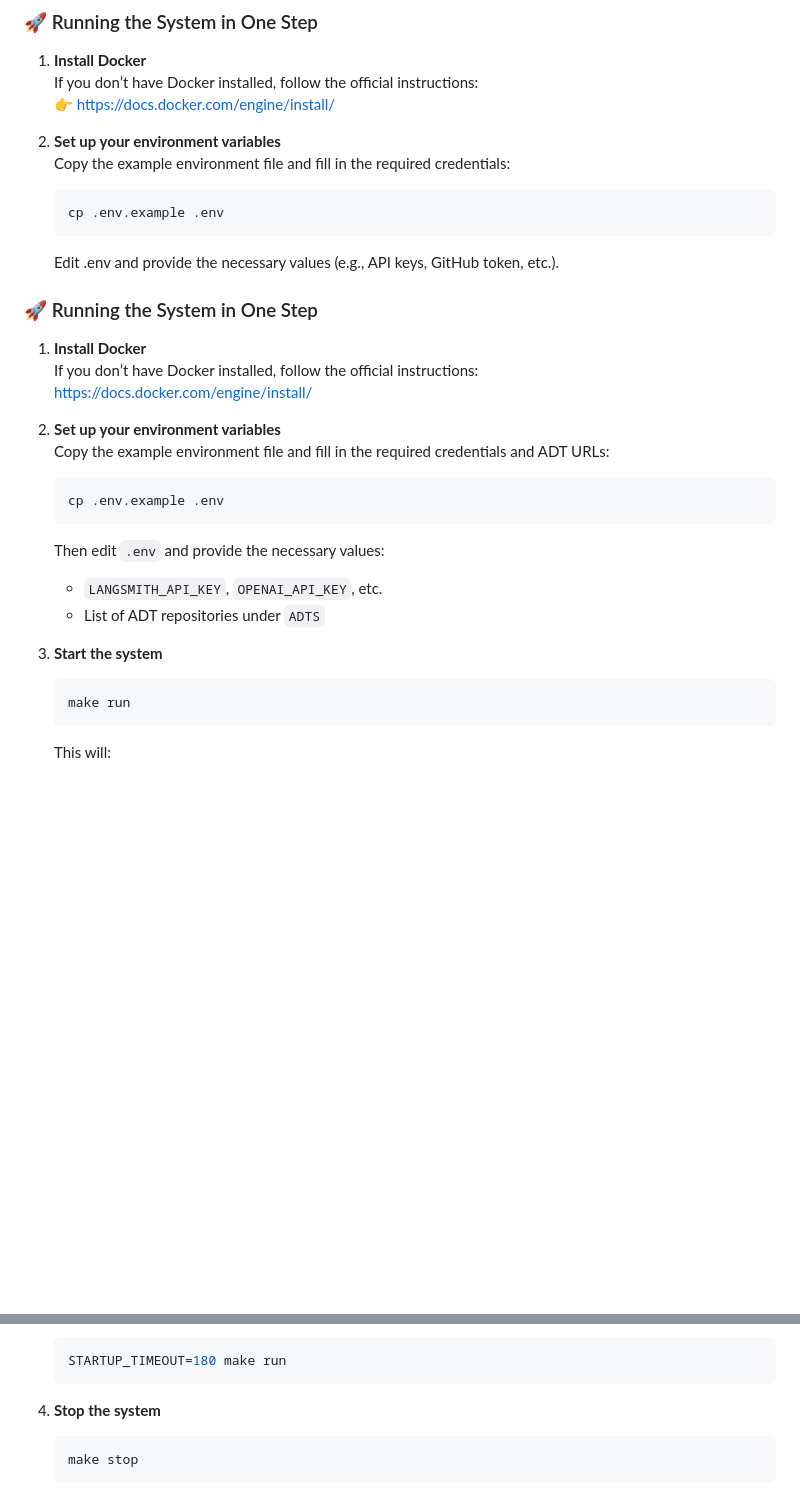
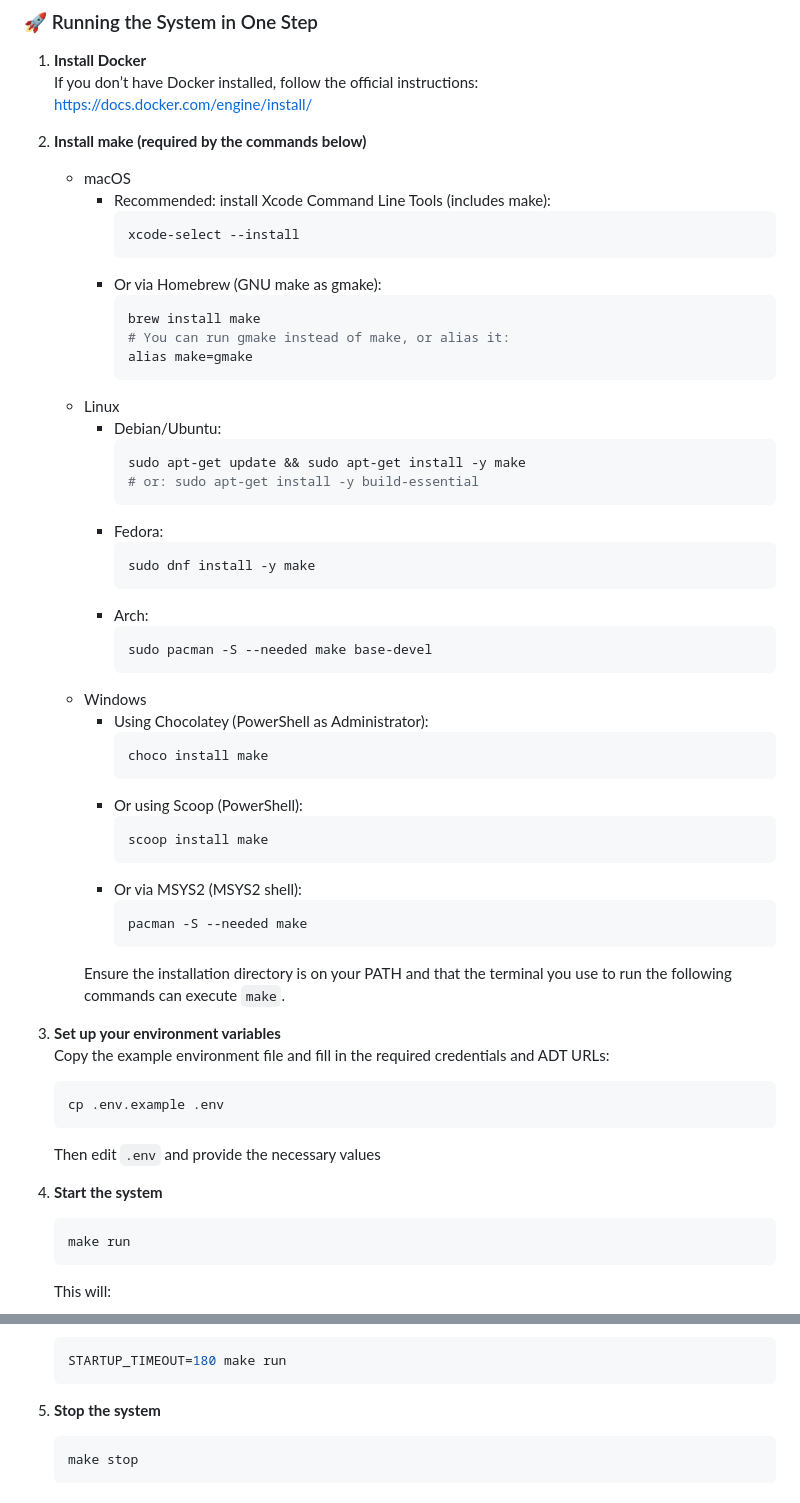
Before and after one commit to unicef/adt-chat-editor, a Markdown page: README.md, 2 parts joined by grey strips. GitHub-like rendering; blank space fills up the shorter version.

Commit message:
readme_update

````diff
--- a/README.md
+++ b/README.md
@@ -152,31 +152,57 @@ First, you need to install Docker
 
 1. **Install Docker**
    If you don’t have Docker installed, follow the official instructions:
-   👉 [https://docs.docker.com/engine/install/](https://docs.docker.com/engine/install/)
-
-2. **Set up your environment variables**
-   Copy the example environment file and fill in the required credentials:
-   ```bash
-   cp .env.example .env
-   ```
-   Edit .env and provide the necessary values (e.g., API keys, GitHub token, etc.).
-
-### 🚀 Running the System in One Step
-
-1. **Install Docker**
-   If you don’t have Docker installed, follow the official instructions:
    https://docs.docker.com/engine/install/
 
-2. **Set up your environment variables**
+2. **Install make (required by the commands below)**
+   - macOS
+     - Recommended: install Xcode Command Line Tools (includes make):
+       ```bash
+       xcode-select --install
+       ```
+     - Or via Homebrew (GNU make as gmake):
+       ```bash
+       brew install make
+       # You can run gmake instead of make, or alias it:
+       alias make=gmake
+       ```
+   - Linux
+     - Debian/Ubuntu:
+       ```bash
+       sudo apt-get update && sudo apt-get install -y make
+       # or: sudo apt-get install -y build-essential
+       ```
+     - Fedora:
+       ```bash
+       sudo dnf install -y make
+       ```
+     - Arch:
+       ```bash
+       sudo pacman -S --needed make base-devel
+       ```
+   - Windows
+     - Using Chocolatey (PowerShell as Administrator):
+       ```powershell
+       choco install make
+       ```
+     - Or using Scoop (PowerShell):
+       ```powershell
+       scoop install make
+       ```
+     - Or via MSYS2 (MSYS2 shell):
+       ```bash
+       pacman -S --needed make
+       ```
+     Ensure the installation directory is on your PATH and that the terminal you use to run the following commands can execute `make`.
+
+3. **Set up your environment variables**
    Copy the example environment file and fill in the required credentials and ADT URLs:
    ```bash
    cp .env.example .env
    ```
-   Then edit `.env` and provide the necessary values:
-   - `LANGSMITH_API_KEY`, `OPENAI_API_KEY`, etc.
-   - List of ADT repositories under `ADTS`
+   Then edit `.env` and provide the necessary values
 
-3. **Start the system**
+4. **Start the system**
    ```bash
    make run
    ```
@@ -193,7 +219,7 @@ First, you need to install Docker
    STARTUP_TIMEOUT=180 make run
    ```
 
-4. **Stop the system**
+5. **Stop the system**
    ```bash
    make stop
    ```
````
